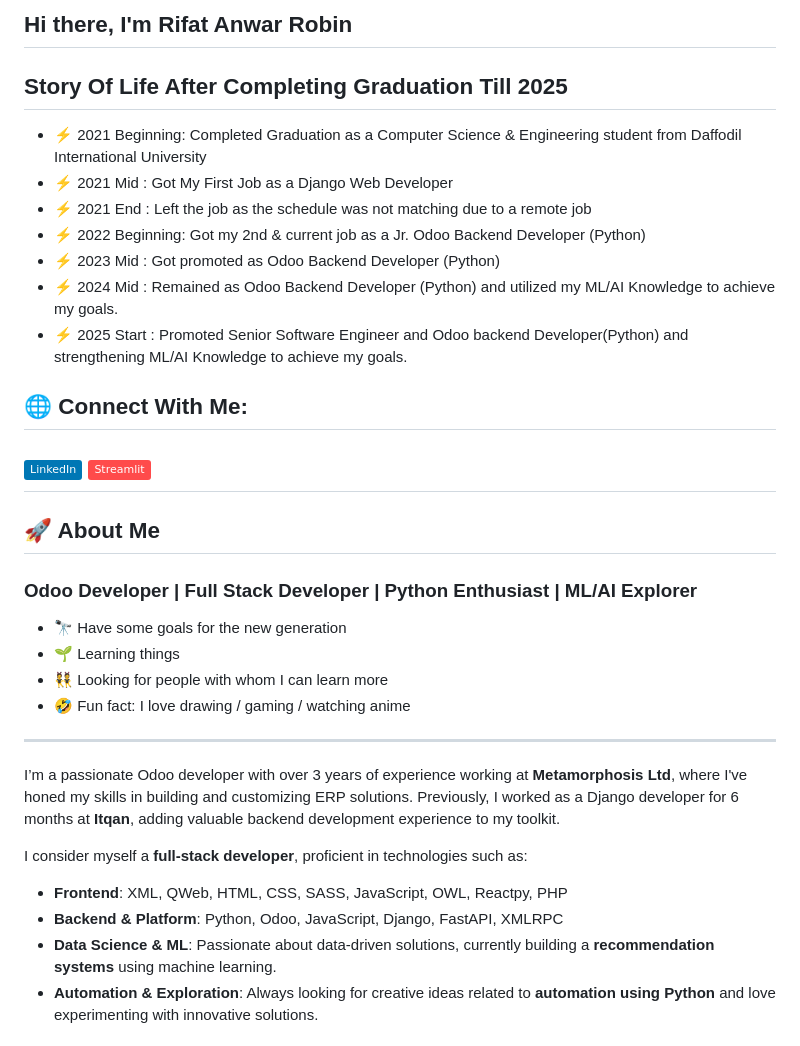
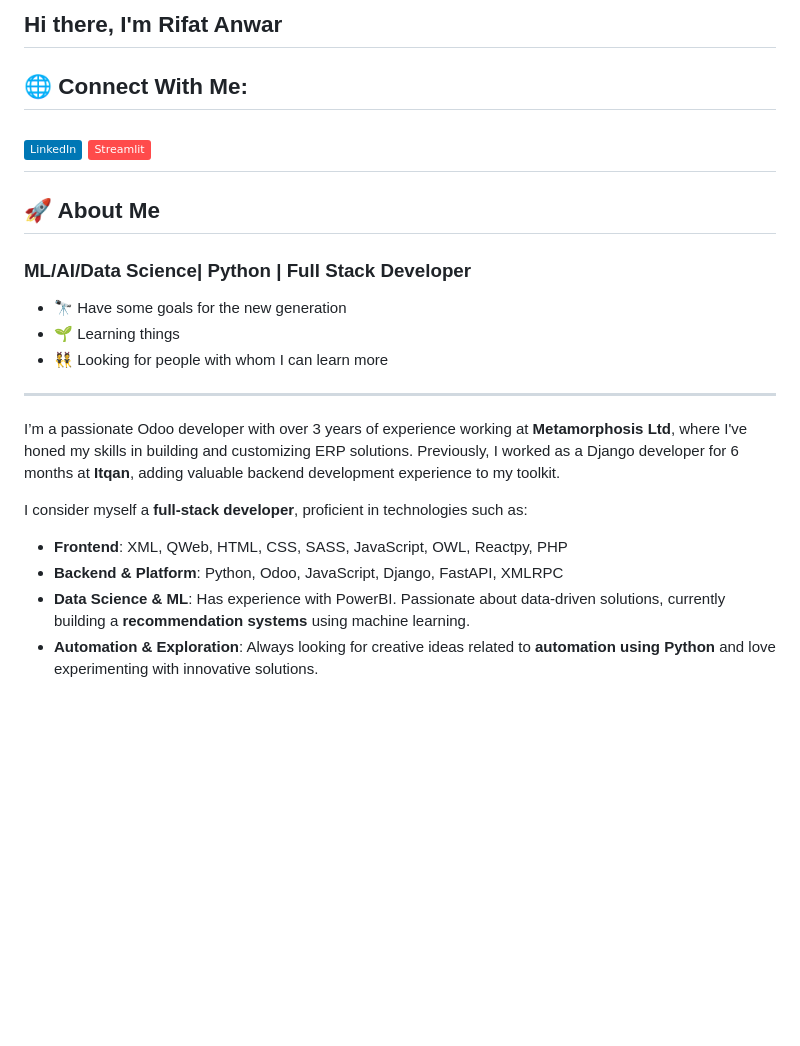
Before and after one commit to RifatAnwarRobin/RifatAnwarRobin, a Markdown page: README.md, the part around the change. GitHub-like rendering; badges without logos; blank space fills up the shorter version.

```diff
--- a/README.md
+++ b/README.md
@@ -1,26 +1,14 @@
-## Hi there, I'm Rifat Anwar Robin
-
-## Story Of Life After Completing Graduation Till 2025
-
-- ⚡ 2021 Beginning: Completed Graduation as a Computer Science & Engineering student from Daffodil International University
-- ⚡ 2021 Mid      : Got My First Job as a Django Web Developer
-- ⚡ 2021 End      : Left the job as the schedule was not matching due to a remote job
-- ⚡ 2022 Beginning: Got my 2nd & current job as a Jr. Odoo Backend Developer (Python)
-- ⚡ 2023 Mid      : Got promoted as Odoo Backend Developer (Python)
-- ⚡ 2024 Mid      : Remained as Odoo Backend Developer (Python) and utilized my ML/AI Knowledge to achieve my goals.
-- ⚡ 2025 Start    : Promoted Senior Software Engineer and Odoo backend Developer(Python) and strengthening ML/AI Knowledge to achieve my goals.
+## Hi there, I'm Rifat Anwar
 
 ## 🌐 Connect With Me:
 [![LinkedIn](https://img.shields.io/badge/LinkedIn-%230077B5.svg?logo=linkedin&logoColor=white)](https://linkedin.com/in/https://www.linkedin.com/in/rifat-anwar-robin/)
 [![Streamlit](https://img.shields.io/badge/-Streamlit-FF4B4B?style=flat&logo=streamlit&logoColor=white)](https://share.streamlit.io/user/rifatanwarrobin)
 ---
 ## 🚀 About Me
-### Odoo Developer | Full Stack Developer | Python Enthusiast | ML/AI Explorer
-
+###  ML/AI/Data Science| Python | Full Stack Developer
 - 🔭 Have some goals for the new generation
 - 🌱 Learning things
 - 👯 Looking for people with whom I can learn more
-- 🤣 Fun fact: I love drawing / gaming / watching anime
 
 ---
 I’m a passionate Odoo developer with over 3 years of experience working at **Metamorphosis Ltd**, where I've honed my skills in building and customizing ERP solutions. Previously, I worked as a Django developer for 6 months at **Itqan**, adding valuable backend development experience to my toolkit.
@@ -28,7 +16,7 @@ I’m a passionate Odoo developer with over 3 years of experience working at **M
 I consider myself a **full-stack developer**, proficient in technologies such as:
 - **Frontend**: XML, QWeb, HTML, CSS, SASS, JavaScript, OWL, Reactpy, PHP
 - **Backend & Platform**: Python, Odoo, JavaScript, Django, FastAPI, XMLRPC
-- **Data Science & ML**: Passionate about data-driven solutions, currently building a **recommendation systems** using machine learning.
+- **Data Science & ML**: Has experience with PowerBI. Passionate about data-driven solutions, currently building a **recommendation systems** using machine learning.
 - **Automation & Exploration**: Always looking for creative ideas related to **automation using Python** and love experimenting with innovative solutions.
 
 #### I have a creative edge in **UI/UX design**, leveraging tools like **Adobe XD** for intuitive user experiences and mastering graphic design with **Adobe Photoshop**, **Illustrator**, and **Premiere Pro**.
```
